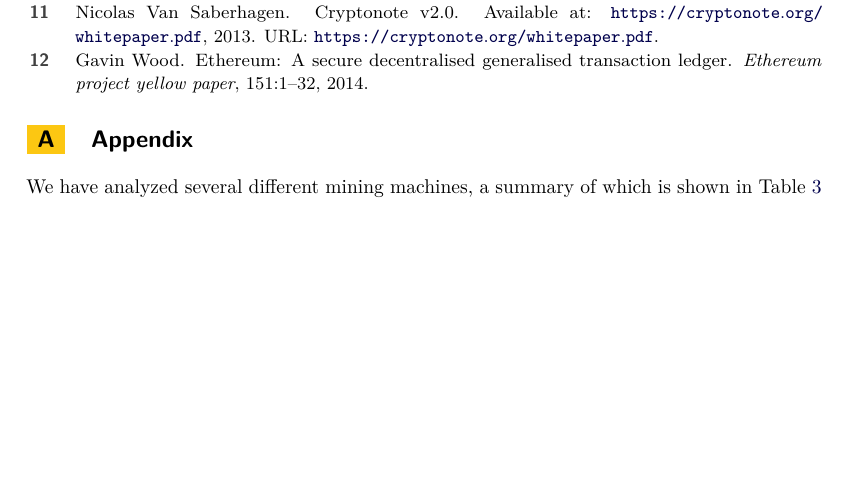
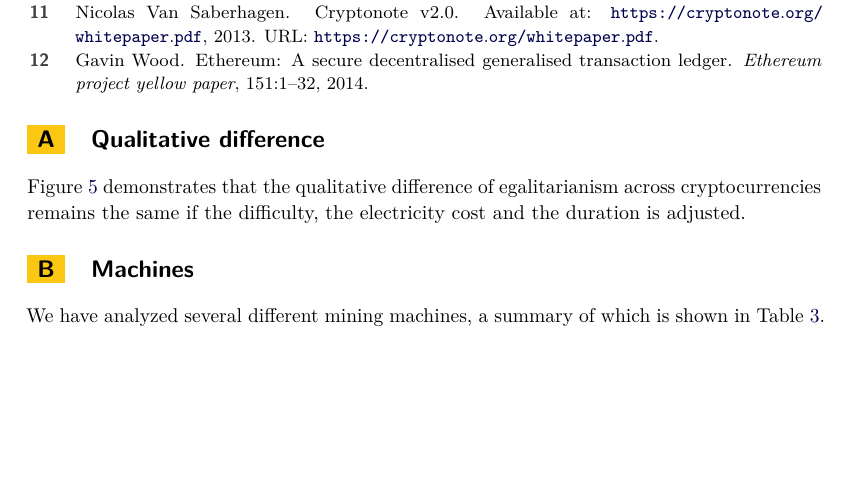
Before and after one commit to decrypto-org/egalitarianism, a LaTeX paper (egalitarianism.tex, which reads appendix.tex): part of page 14 of 15 before the commit and part of page 14 of 16 after it, cut so that both start at the same text. Compiled offline with pdfLaTeX.

Commit message:
Add appendix A

```diff
--- a/appendix.tex
+++ b/appendix.tex
@@ -1,4 +1,4 @@
 \appendix
-\section{Appendix}\label{sec:appendix}
+\section{Qualitative difference}\label{sec:appendix-qualitative-difference}
 
-We have analyzed several different mining machines, a summary of which is shown in Table~\ref{tbl:machines}
+Figure~\ref{fig:different-settings} demonstrates that the qualitative difference of egalitarianism across cryptocurrencies remains the same if the difficulty, the electricity cost and the duration is adjusted.
@@ -5,3 +11,9 @@ We have analyzed several different mining machines, a summary of which is shown
+  \label{fig:different-settings}
+\end{figure}
+
+\section{Machines}\label{sec:appendix-data}
+
+We have analyzed several different mining machines, a summary of which is shown in Table~\ref{tbl:machines}.
 
 
 \begin{table}[!ht]
```
Also changed, not shown: appendix.tex (6 more changed lines).
